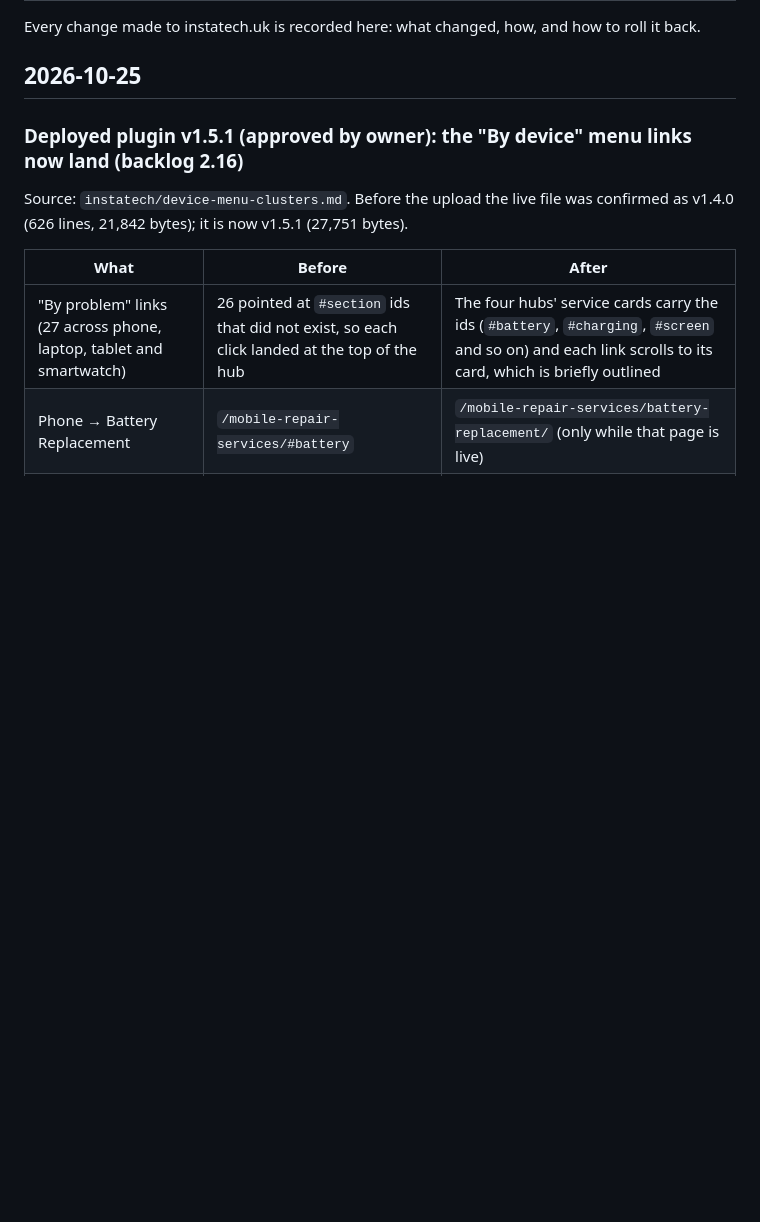
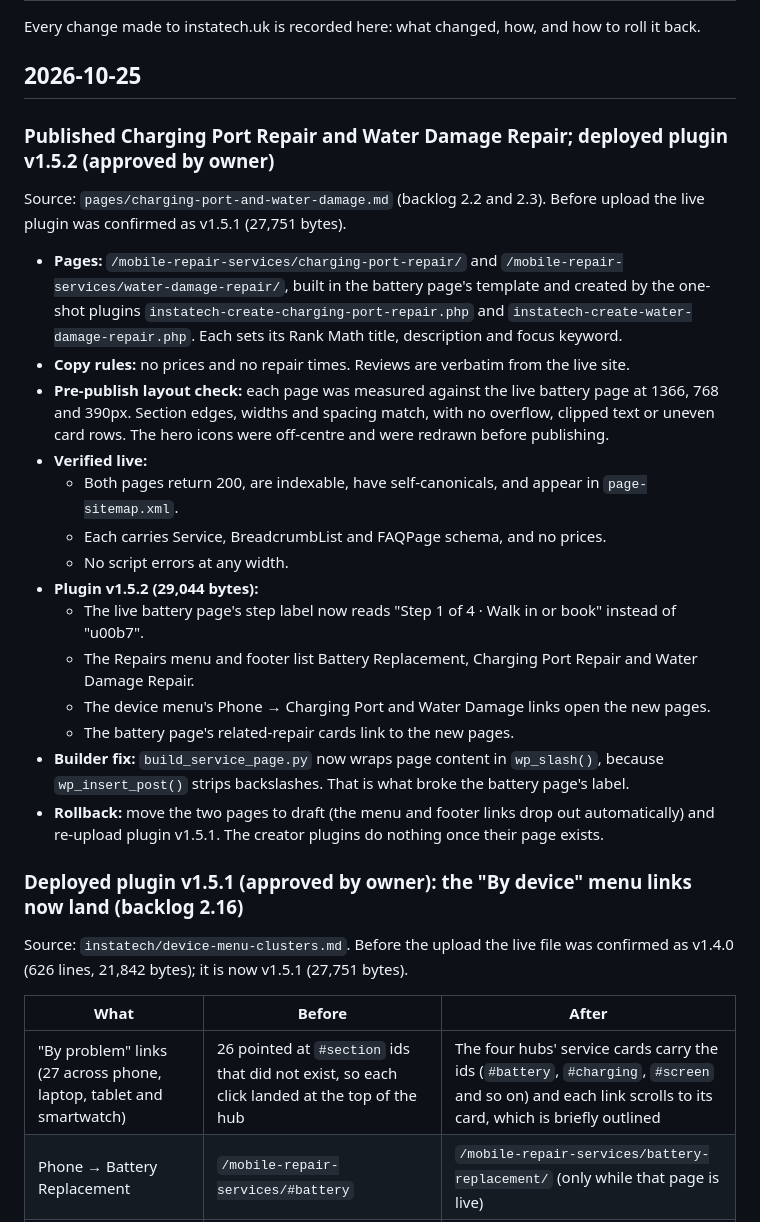
Before and after one commit to AISLABZ/best-tech-seo-audit, a Markdown page: instatech/changelog.md, the part around the change. Drawn GitHub-style; blank space fills up the shorter version.

Commit message:
InstaTech: record charging port and water damage pages going live
Co-Authored-By: Claude Opus 5.5 <noreply@anthropic.com>
Claude-Session: https://claude.ai/code/session_01FswsV4ZkKDJJswjF7gVqD7

```diff
--- a/instatech/changelog.md
+++ b/instatech/changelog.md
@@ -3,6 +3,24 @@
 Every change made to instatech.uk is recorded here: what changed, how, and how to roll it back.
 
 ## 2026-10-25
+
+### Published Charging Port Repair and Water Damage Repair; deployed plugin v1.5.2 (approved by owner)
+Source: `pages/charging-port-and-water-damage.md` (backlog 2.2 and 2.3). Before upload the live plugin was confirmed as v1.5.1 (27,751 bytes).
+
+- **Pages:** `/mobile-repair-services/charging-port-repair/` and `/mobile-repair-services/water-damage-repair/`, built in the battery page's template and created by the one-shot plugins `instatech-create-charging-port-repair.php` and `instatech-create-water-damage-repair.php`. Each sets its Rank Math title, description and focus keyword.
+- **Copy rules:** no prices and no repair times. Reviews are verbatim from the live site.
+- **Pre-publish layout check:** each page was measured against the live battery page at 1366, 768 and 390px. Section edges, widths and spacing match, with no overflow, clipped text or uneven card rows. The hero icons were off-centre and were redrawn before publishing.
+- **Verified live:**
+  - Both pages return 200, are indexable, have self-canonicals, and appear in `page-sitemap.xml`.
+  - Each carries Service, BreadcrumbList and FAQPage schema, and no prices.
+  - No script errors at any width.
+- **Plugin v1.5.2 (29,044 bytes):**
+  - The live battery page's step label now reads "Step 1 of 4 · Walk in or book" instead of "u00b7".
+  - The Repairs menu and footer list Battery Replacement, Charging Port Repair and Water Damage Repair.
+  - The device menu's Phone → Charging Port and Water Damage links open the new pages.
+  - The battery page's related-repair cards link to the new pages.
+- **Builder fix:** `build_service_page.py` now wraps page content in `wp_slash()`, because `wp_insert_post()` strips backslashes. That is what broke the battery page's label.
+- **Rollback:** move the two pages to draft (the menu and footer links drop out automatically) and re-upload plugin v1.5.1. The creator plugins do nothing once their page exists.
 
 ### Deployed plugin v1.5.1 (approved by owner): the "By device" menu links now land (backlog 2.16)
 Source: `instatech/device-menu-clusters.md`. Before the upload the live file was confirmed as v1.4.0 (626 lines, 21,842 bytes); it is now v1.5.1 (27,751 bytes).
```
Also changed, not shown: instatech/backlog.md (+2 -2 lines), instatech/pages/charging-port-and-water-damage.md (+1 -1 lines).
